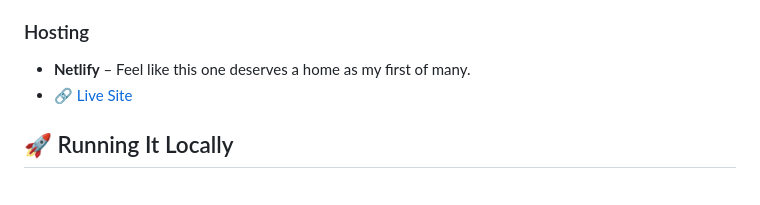
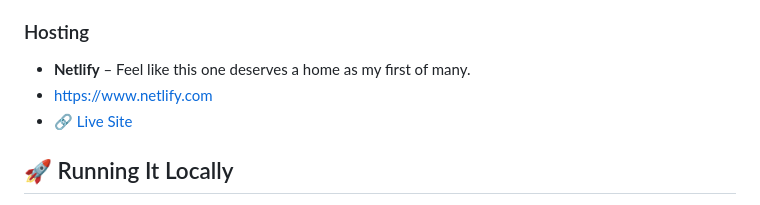
Before and after one commit to deeno-fvx/Final-vinyl-project, a Markdown page: README.md, the part around the change. Rendered like a GitHub page.

```diff
--- a/README.md
+++ b/README.md
@@ -70,6 +70,7 @@ Here is what I call the core/ the ***power***!:
 
 ### Hosting
 - **Netlify** – Feel like this one deserves a home as my first of many.
+- https://www.netlify.com
 -
   [🔗 Live Site](https://final-vinyl.netlify.app)
 
```
